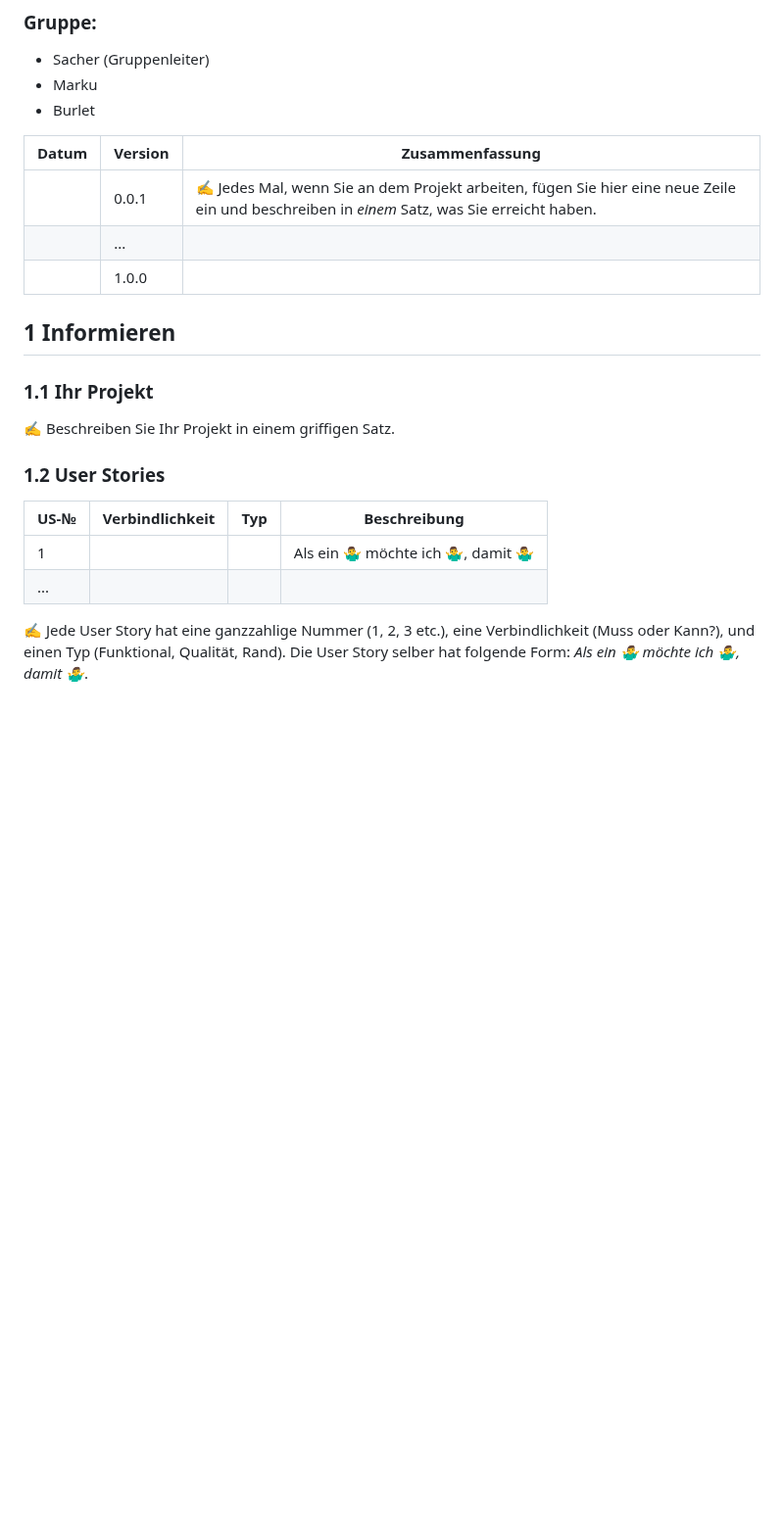
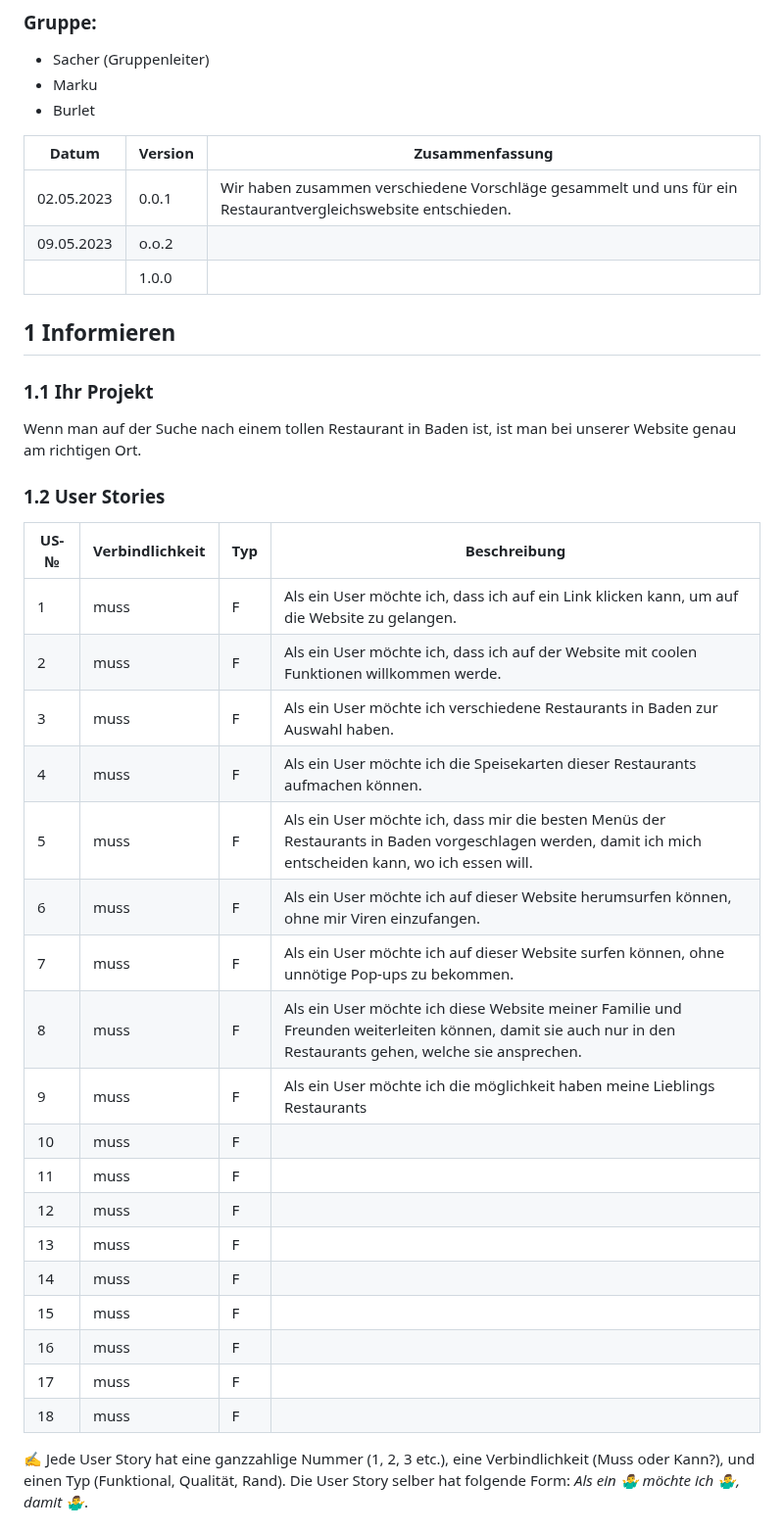
Before and after one commit to robinsacher/LA1600, a Markdown page: Projektdokumentation.md, the part around the change. Shown at 98% size. Drawn GitHub-style; blank space fills up the shorter version.

```diff
--- a/Projektdokumentation.md
+++ b/Projektdokumentation.md
@@ -6,22 +6,38 @@
 
 | Datum | Version | Zusammenfassung                                              |
 | ----- | ------- | ------------------------------------------------------------ |
-|       | 0.0.1   | ✍️ Jedes Mal, wenn Sie an dem Projekt arbeiten, fügen Sie hier eine neue Zeile ein und beschreiben in *einem* Satz, was Sie erreicht haben. |
-|       | ...     |                                                              |
+| 02.05.2023 | 0.0.1   | Wir haben zusammen verschiedene Vorschläge gesammelt und uns für ein Restaurantvergleichswebsite entschieden. |
+| 09.05.2023 | o.o.2   |                                                              |
 |       | 1.0.0   |                                                              |
 
 ## 1 Informieren
 
 ### 1.1 Ihr Projekt
 
-✍️ Beschreiben Sie Ihr Projekt in einem griffigen Satz.
+Wenn man auf der Suche nach einem tollen Restaurant in Baden ist, ist man bei unserer Website genau am richtigen Ort.
 
 ### 1.2 User Stories
 
 | US-№ | Verbindlichkeit | Typ  | Beschreibung                       |
 | ---- | --------------- | ---- | ---------------------------------- |
-| 1    |                 |      | Als ein 🤷‍♂️ möchte ich 🤷‍♂️, damit 🤷‍♂️ |
-| ...  |                 |      |                                    |
+| 1    |   muss             |  F   |  Als ein User möchte ich, dass ich auf ein Link klicken kann, um auf die Website zu gelangen.  |
+| 2    |   muss             |  F   |  Als ein User möchte ich, dass ich auf der Website mit coolen Funktionen willkommen werde.    |
+| 3    |   muss             |  F   |  Als ein User möchte ich verschiedene Restaurants in Baden zur Auswahl haben.          |
+| 4    |   muss             |  F   |  Als ein User möchte ich die Speisekarten dieser Restaurants aufmachen können.          |
+| 5    |   muss             |  F   |  Als ein User möchte ich, dass mir die besten Menüs der Restaurants in Baden vorgeschlagen werden, damit ich mich entscheiden kann, wo ich essen will.         |
+| 6    |   muss             |  F   |  Als ein User möchte ich auf dieser Website herumsurfen können, ohne mir Viren einzufangen.          |
+| 7    |   muss             |  F   |  Als ein User möchte ich auf dieser Website surfen können, ohne unnötige Pop-ups zu bekommen.          |
+| 8    |   muss             |  F   |   Als ein User möchte ich diese Website meiner Familie und Freunden weiterleiten können, damit sie auch nur in den Restaurants gehen, welche sie ansprechen.         |
+| 9    |   muss             |  F   |  Als ein User möchte ich die möglichkeit haben meine Lieblings Restaurants        |
+| 10   |   muss             |  F   |            |
+| 11   |   muss             |  F   |            |
+| 12   |   muss             |  F   |            |
+| 13   |   muss             |  F   |            |
+| 14   |   muss             |  F   |            |
+| 15   |   muss             |  F   |            |
+| 16   |   muss             |  F   |            |
+| 17   |   muss             |  F   |            |
+| 18   |   muss             |  F   |            |
 
 ✍️ Jede User Story hat eine ganzzahlige Nummer (1, 2, 3 etc.), eine Verbindlichkeit (Muss oder Kann?), und einen Typ (Funktional, Qualität, Rand). Die User Story selber hat folgende Form: *Als ein 🤷‍♂️ möchte ich 🤷‍♂️, damit 🤷‍♂️*.
 
```
